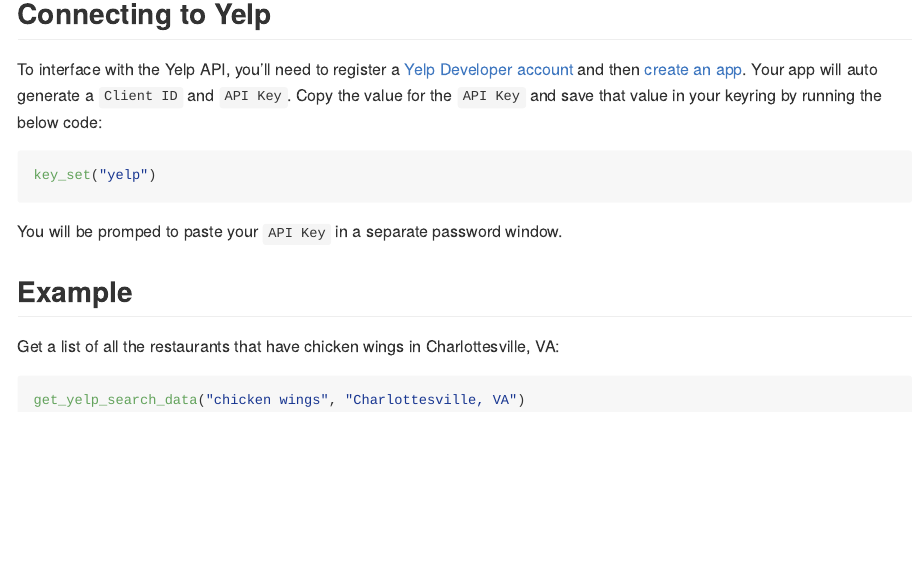
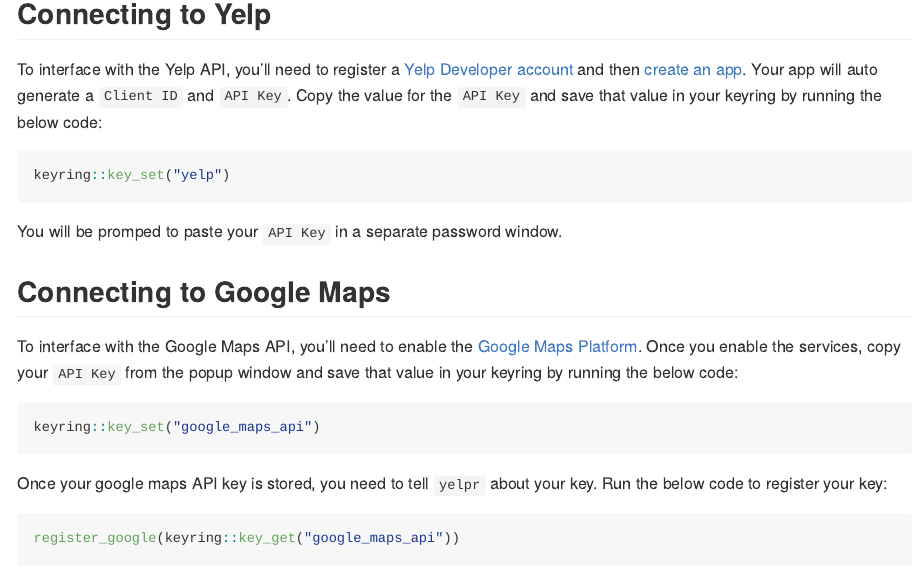
Before and after one commit to SamanthaToet/yelpr, an R Markdown document (README.Rmd): the page in a window 1100 px wide, from 340 px down. The pictures show the output file README.md that the author committed with the source, drawn offline in the style of GitHub; badge pictures from the web are left out.

Commit message:
Add Google Maps authentication instructions

````diff
--- a/README.Rmd
+++ b/README.Rmd
@@ -32,9 +32,23 @@
 To interface with the Yelp API, you'll need to register a [Yelp Developer account](https://www.yelp.com/developers) and then [create an app](https://www.yelp.com/developers/v3/manage_app). Your app will auto generate a `Client ID` and `API Key`. Copy the value for the `API Key` and save that value in your keyring by running the below code:
 
 ``` r
-key_set("yelp")
+keyring::key_set("yelp")
 ```
 You will be promped to paste your `API Key` in a separate password window.
+
+## Connecting to Google Maps
+
+To interface with the Google Maps API, you'll need to enable the [Google Maps Platform](https://cloud.google.com/maps-platform/). Once you enable the services, copy your `API Key` from the popup window and save that value in your keyring by running the below code:
+
+``` r
+keyring::key_set("google_maps_api")
+```
+
+Once your google maps API key is stored, you need to tell `yelpr` about your key. Run the below code to register your key:
+
+```r
+register_google(keyring::key_get("google_maps_api"))
+```
 
 ## Example
 
````
Also changed, not shown: README.md.
